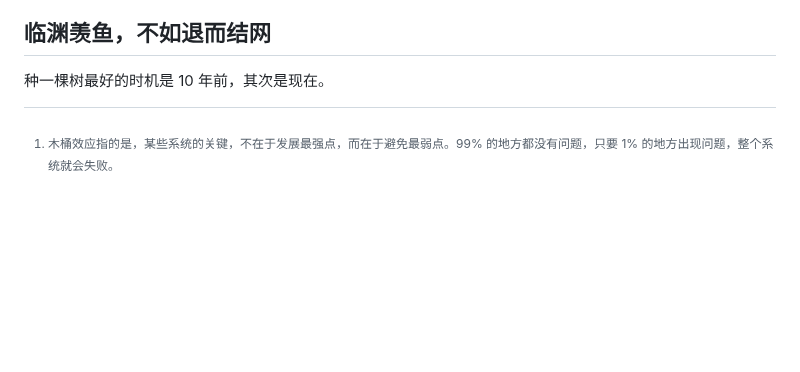
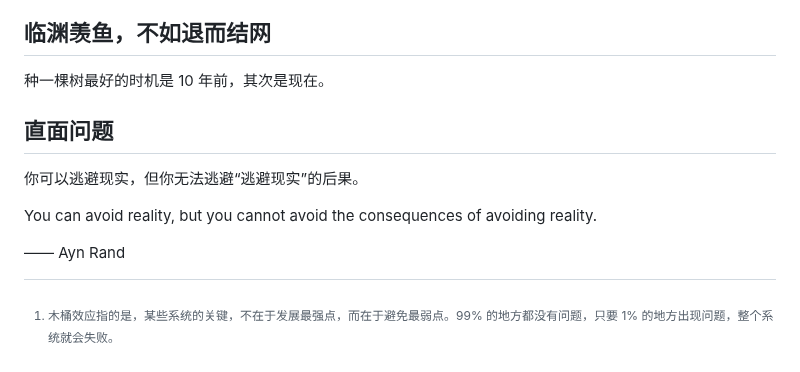
Before and after one commit to rea1shane/posts, a Markdown page: mirrors/index.md, the part around one of its changes. GitHub-like rendering; blank space fills up the shorter version.

```diff
--- a/mirrors/index.md
+++ b/mirrors/index.md
@@ -49,3 +49,11 @@ lastmod: 2024-01-26
 ## 临渊羡鱼，不如退而结网
 
 种一棵树最好的时机是 10 年前，其次是现在。
+
+## 直面问题
+
+你可以逃避现实，但你无法逃避“逃避现实”的后果。
+
+You can avoid reality, but you cannot avoid the consequences of avoiding reality.
+
+—— Ayn Rand
```
Also changed, not shown: other parts of mirrors/index.md (+1 -1 lines).
